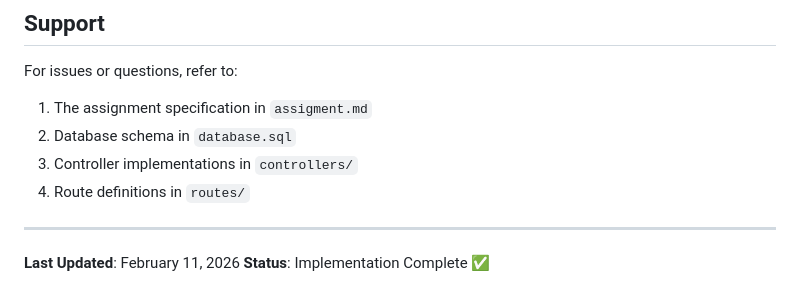
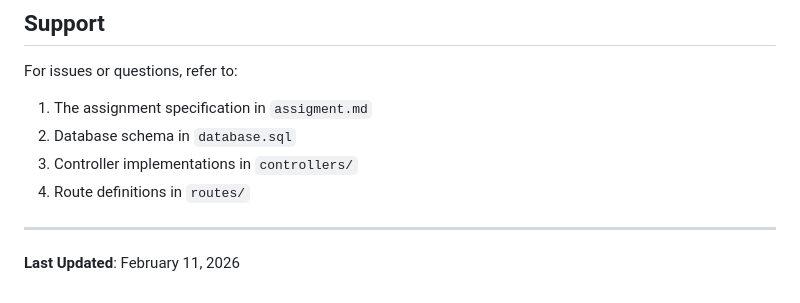
Before and after one commit to Sourav20031/Event-management, a Markdown page: README.md, the part around the change. Rendered like a GitHub page.

```diff
--- a/README.md
+++ b/README.md
@@ -470,4 +470,3 @@ For issues or questions, refer to:
 ---
 
 **Last Updated**: February 11, 2026
-**Status**: Implementation Complete ✅
```
